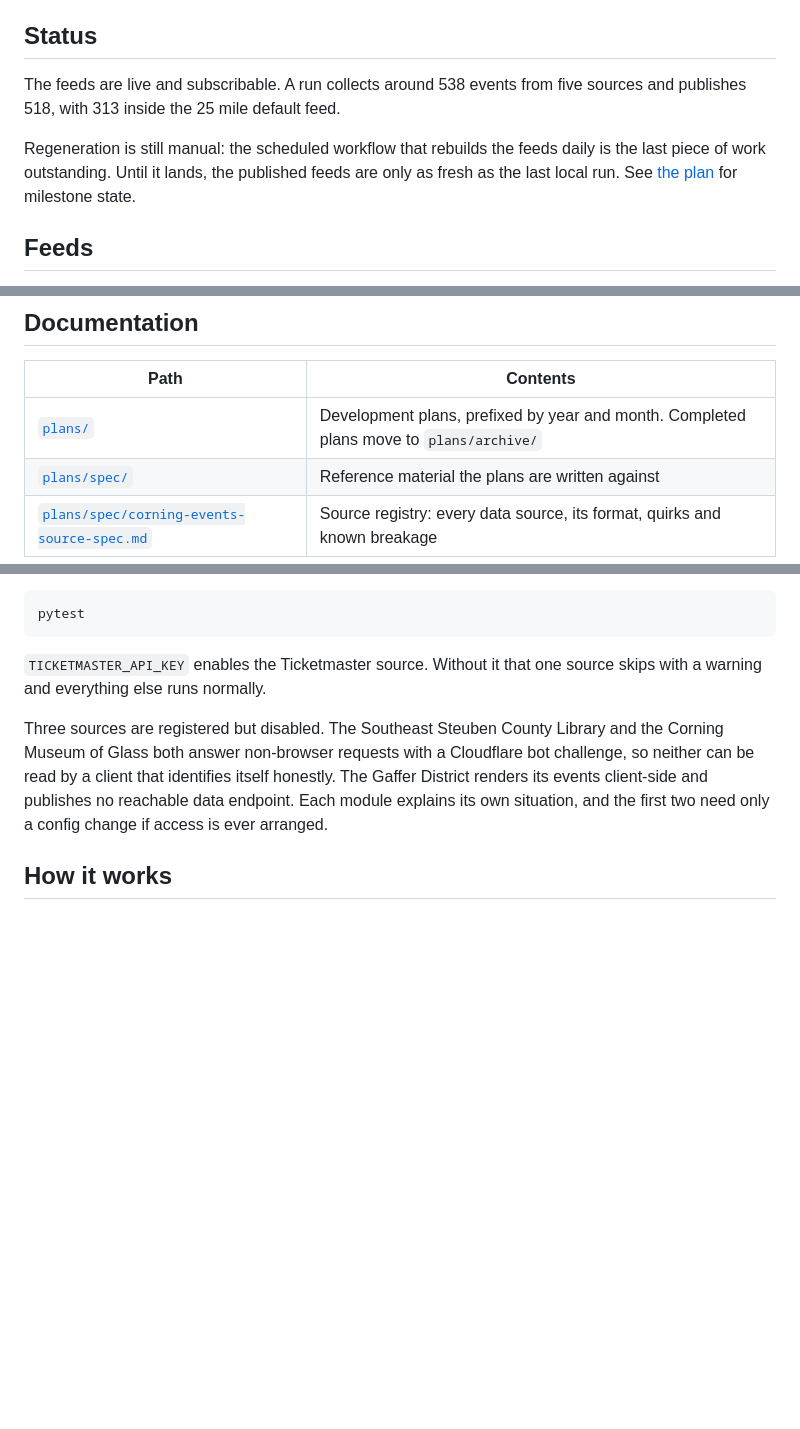
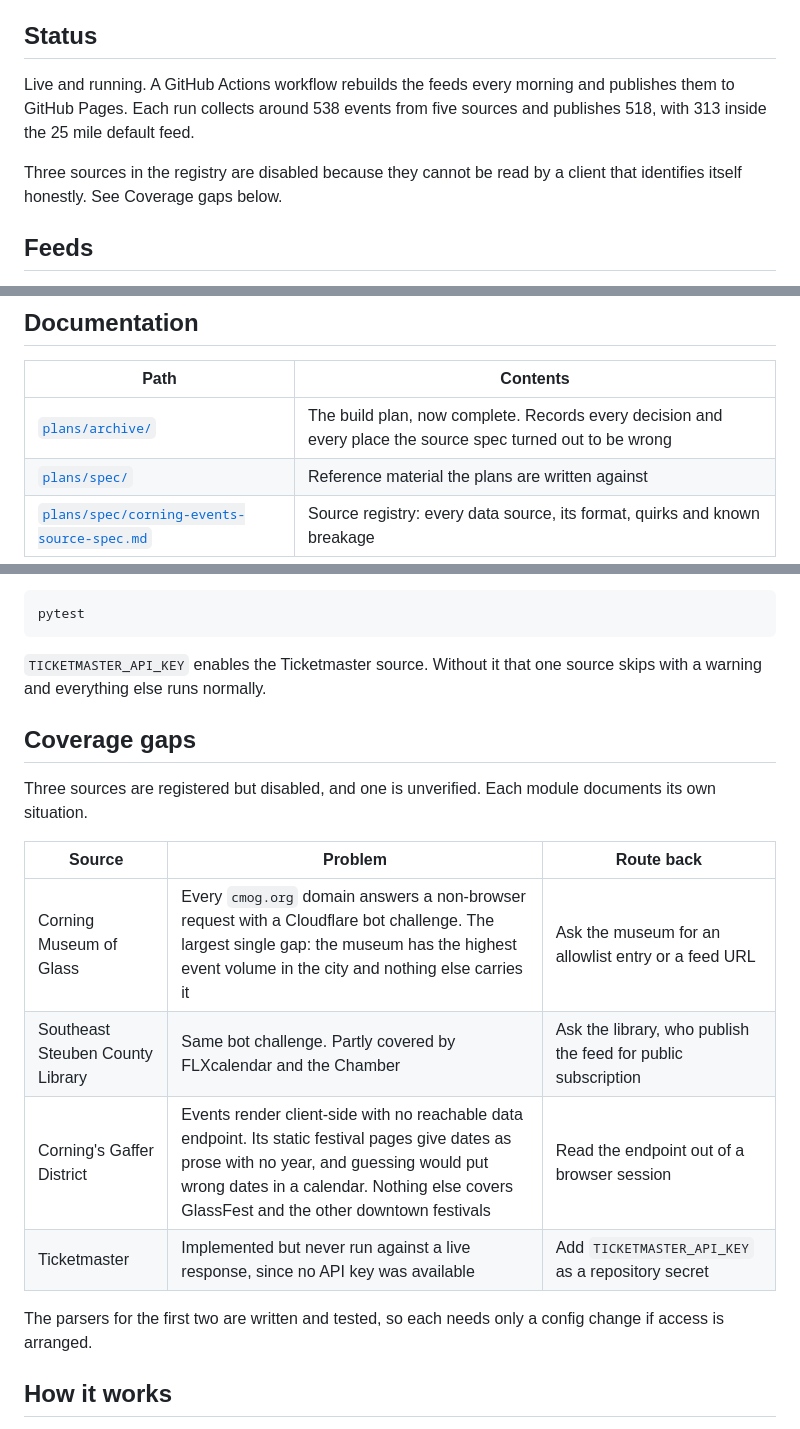
Before and after one commit to DaveKT/corning_events, a Markdown page: README.md, 3 parts joined by grey strips. GitHub-like rendering; blank space fills up the shorter version.

```diff
--- a/README.md
+++ b/README.md
@@ -12,14 +12,12 @@ other client and see the events alongside their own.
 
 ## Status
 
-The feeds are live and subscribable. A run collects around 538 events from
+Live and running. A GitHub Actions workflow rebuilds the feeds every morning
+and publishes them to GitHub Pages. Each run collects around 538 events from
 five sources and publishes 518, with 313 inside the 25 mile default feed.
 
-Regeneration is still manual: the scheduled workflow that rebuilds the feeds
-daily is the last piece of work outstanding. Until it lands, the published
-feeds are only as fresh as the last local run. See
-[the plan](plans/2026-08-corning-events-ical-aggregator.md) for milestone
-state.
+Three sources in the registry are disabled because they cannot be read by a
+client that identifies itself honestly. See Coverage gaps below.
 
 ## Feeds
 
@@ -60,7 +58,7 @@ coordinates, or source, and anything beyond fifty miles is dropped.
 
 | Path | Contents |
 |---|---|
-| [`plans/`](plans/) | Development plans, prefixed by year and month. Completed plans move to `plans/archive/` |
+| [`plans/archive/`](plans/archive/) | The build plan, now complete. Records every decision and every place the source spec turned out to be wrong |
 | [`plans/spec/`](plans/spec/) | Reference material the plans are written against |
 | [`plans/spec/corning-events-source-spec.md`](plans/spec/corning-events-source-spec.md) | Source registry: every data source, its format, quirks and known breakage |
 
@@ -94,12 +92,20 @@ pytest
 `TICKETMASTER_API_KEY` enables the Ticketmaster source. Without it that one
 source skips with a warning and everything else runs normally.
 
-Three sources are registered but disabled. The Southeast Steuben County
-Library and the Corning Museum of Glass both answer non-browser requests with
-a Cloudflare bot challenge, so neither can be read by a client that identifies
-itself honestly. The Gaffer District renders its events client-side and
-publishes no reachable data endpoint. Each module explains its own situation,
-and the first two need only a config change if access is ever arranged.
+## Coverage gaps
+
+Three sources are registered but disabled, and one is unverified. Each module
+documents its own situation.
+
+| Source | Problem | Route back |
+|---|---|---|
+| Corning Museum of Glass | Every `cmog.org` domain answers a non-browser request with a Cloudflare bot challenge. The largest single gap: the museum has the highest event volume in the city and nothing else carries it | Ask the museum for an allowlist entry or a feed URL |
+| Southeast Steuben County Library | Same bot challenge. Partly covered by FLXcalendar and the Chamber | Ask the library, who publish the feed for public subscription |
+| Corning's Gaffer District | Events render client-side with no reachable data endpoint. Its static festival pages give dates as prose with no year, and guessing would put wrong dates in a calendar. Nothing else covers GlassFest and the other downtown festivals | Read the endpoint out of a browser session |
+| Ticketmaster | Implemented but never run against a live response, since no API key was available | Add `TICKETMASTER_API_KEY` as a repository secret |
+
+The parsers for the first two are written and tested, so each needs only a
+config change if access is arranged.
 
 ## How it works
 
```
Also changed, not shown: plans/archive/2026-08-corning-events-ical-aggregator.md (renamed from plans/2026-08-corning-events-ical-aggregator.md, +52 -96 lines).
